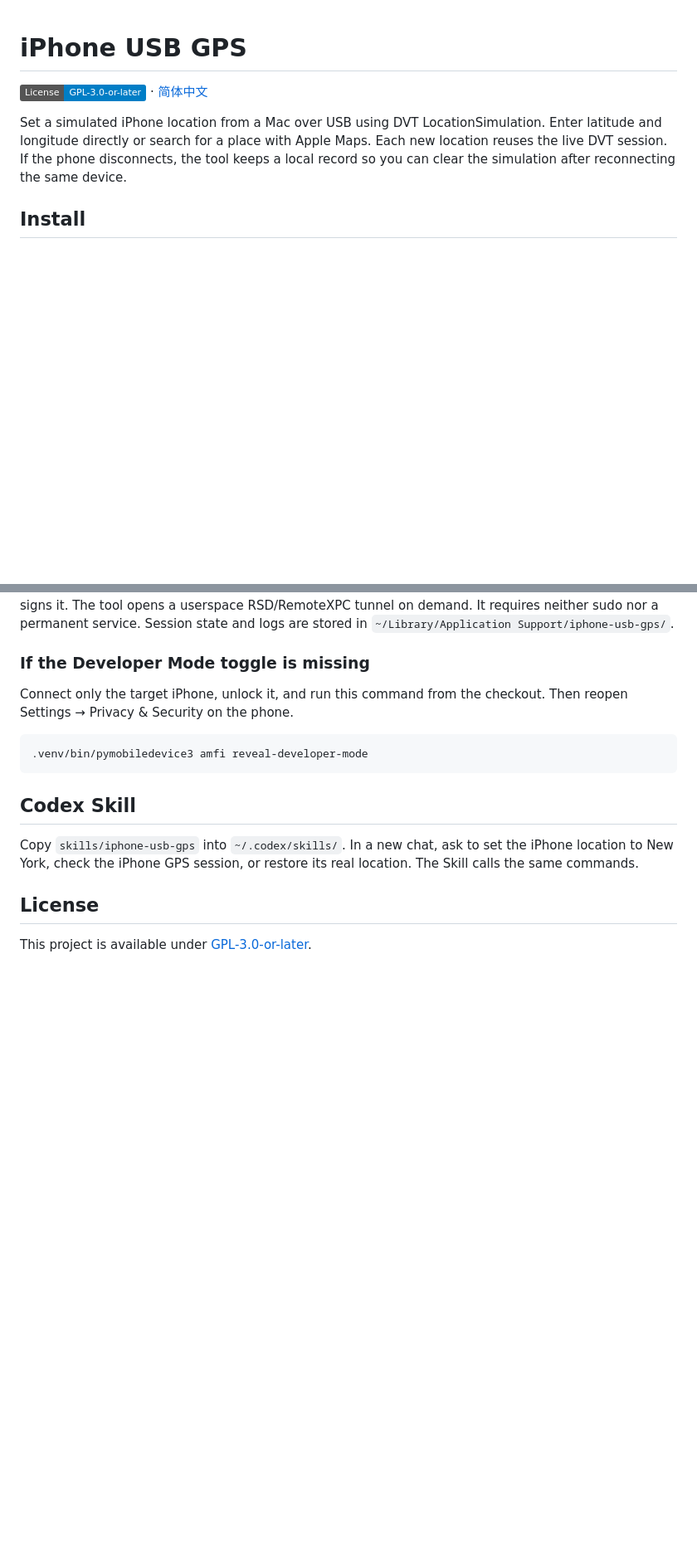
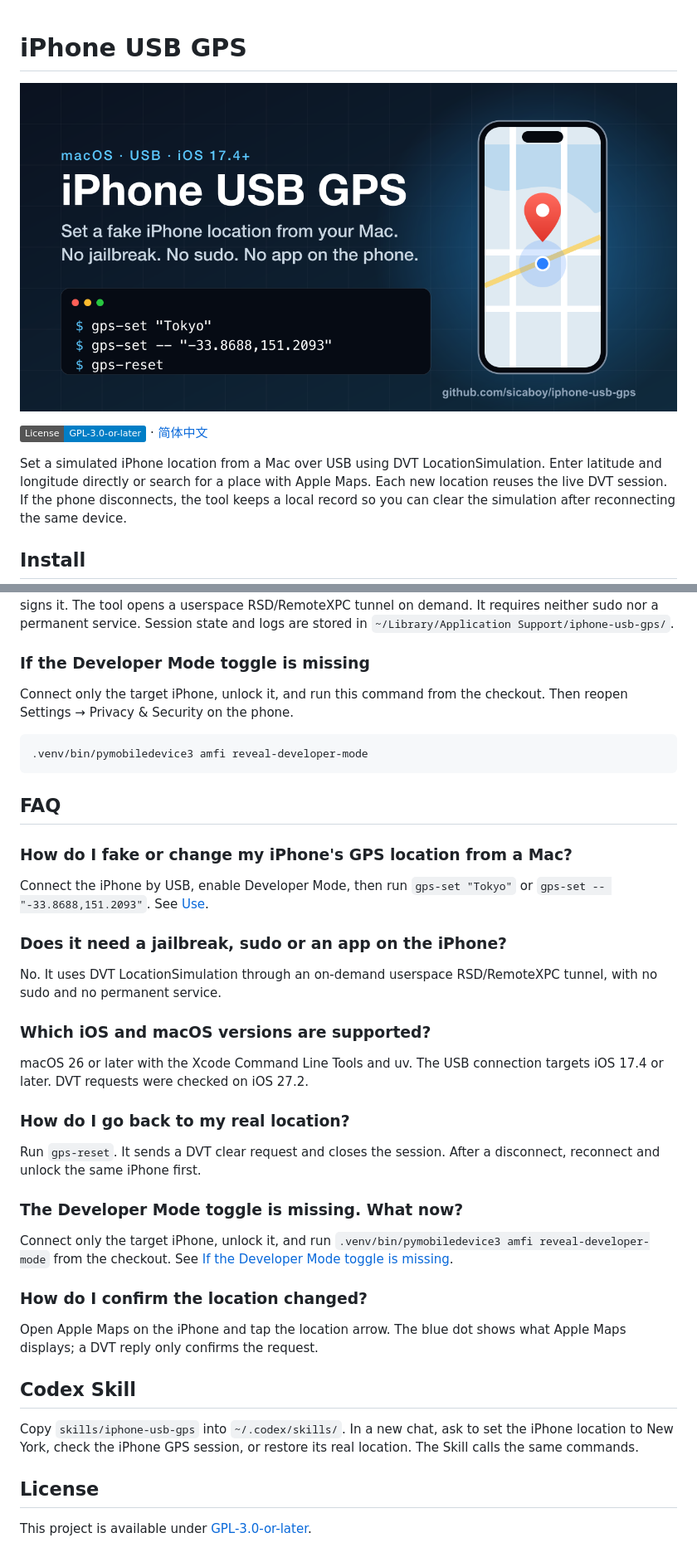
Before and after one commit to sicaboy/iphone-usb-gps, a Markdown page: README.md, 2 parts joined by grey strips. Shown at 83% size. Drawn GitHub-style; pictures changed too: docs/images/social-preview.png (added); badges without logos; blank space fills up the shorter version.

Commit message:
Add social preview image, FAQ and llms.txt for search discoverability
Claude-Session: https://claude.ai/code/session_01GbKDyMcHKxE5q4HZvVA9C8

````diff
--- a/README.md
+++ b/README.md
@@ -1,4 +1,6 @@
 # iPhone USB GPS
+
+![iPhone USB GPS: set a fake iPhone location from a Mac over USB with gps-set](docs/images/social-preview.png)
 
 [![Open source license: GPL-3.0-or-later](https://img.shields.io/badge/License-GPL--3.0--or--later-blue.svg)](LICENSE) · [简体中文](README.zh-CN.md)
 
@@ -44,6 +46,26 @@ Connect only the target iPhone, unlock it, and run this command from the checkou
 .venv/bin/pymobiledevice3 amfi reveal-developer-mode
 ```
 
+## FAQ
+
+### How do I fake or change my iPhone's GPS location from a Mac?
+Connect the iPhone by USB, enable Developer Mode, then run `gps-set "Tokyo"` or `gps-set -- "-33.8688,151.2093"`. See [Use](#use).
+
+### Does it need a jailbreak, sudo or an app on the iPhone?
+No. It uses DVT LocationSimulation through an on-demand userspace RSD/RemoteXPC tunnel, with no sudo and no permanent service.
+
+### Which iOS and macOS versions are supported?
+macOS 26 or later with the Xcode Command Line Tools and uv. The USB connection targets iOS 17.4 or later. DVT requests were checked on iOS 27.2.
+
+### How do I go back to my real location?
+Run `gps-reset`. It sends a DVT clear request and closes the session. After a disconnect, reconnect and unlock the same iPhone first.
+
+### The Developer Mode toggle is missing. What now?
+Connect only the target iPhone, unlock it, and run `.venv/bin/pymobiledevice3 amfi reveal-developer-mode` from the checkout. See [If the Developer Mode toggle is missing](#if-the-developer-mode-toggle-is-missing).
+
+### How do I confirm the location changed?
+Open Apple Maps on the iPhone and tap the location arrow. The blue dot shows what Apple Maps displays; a DVT reply only confirms the request.
+
 ## Codex Skill
 
 Copy `skills/iphone-usb-gps` into `~/.codex/skills/`. In a new chat, ask to set the iPhone location to New York, check the iPhone GPS session, or restore its real location. The Skill calls the same commands.
````
Also changed, not shown: README.zh-CN.md (+22 -0 lines), 2 other files.
